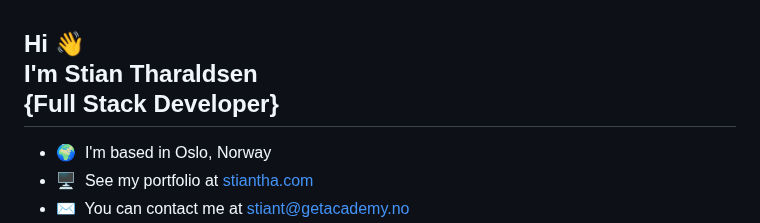
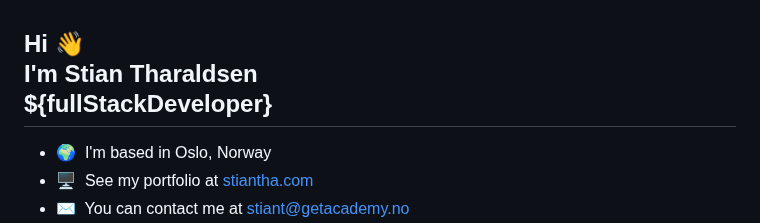
Before and after one commit to stiantha/stiantha, a Markdown page: README.md, the part around the change. Drawn GitHub-style.

```diff
--- a/README.md
+++ b/README.md
@@ -1,6 +1,6 @@
 Hi 👋<br>
 I'm Stian Tharaldsen<br>
-{Full Stack Developer}
+${fullStackDeveloper}
 --------------------
 
 * 🌍  I'm based in Oslo, Norway
```
